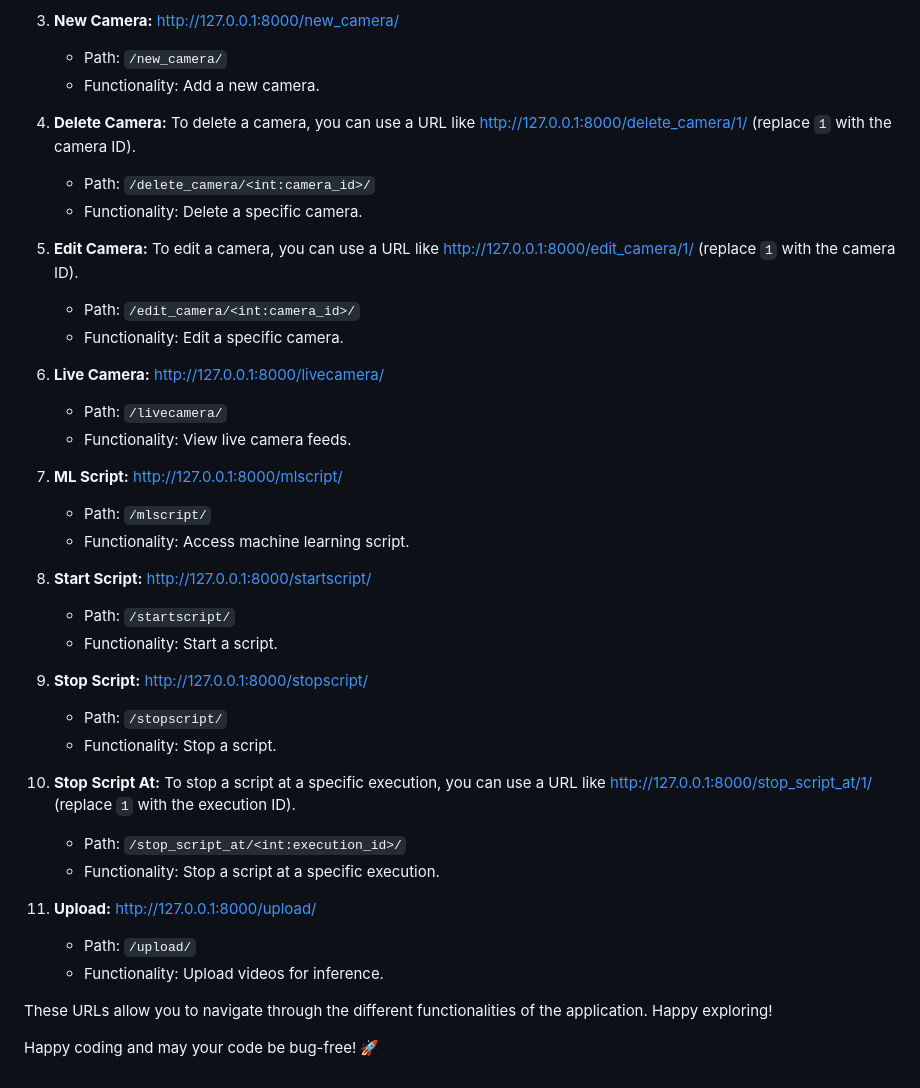
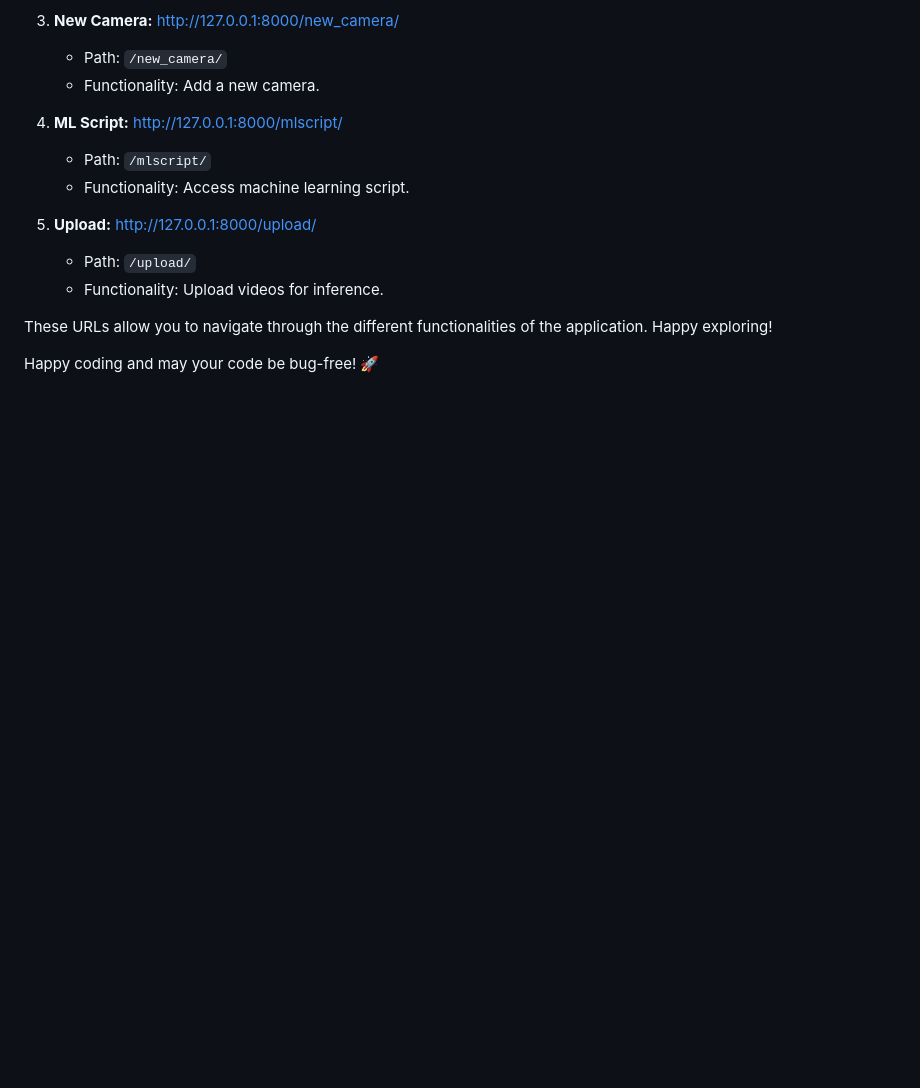
Before and after one commit to OmdenaAI/cairo-egypt-orphanage-well-being, a Markdown page: src/results/README.md, the part around the change. Rendered like a GitHub page; blank space fills up the shorter version.

```diff
--- a/src/results/README.md
+++ b/src/results/README.md
@@ -128,35 +128,11 @@ You can access various pages of the app using the following URLs:
     - Path: `/new_camera/`
     - Functionality: Add a new camera.
 
-4. **Delete Camera:** To delete a camera, you can use a URL like [http://127.0.0.1:8000/delete_camera/1/](http://127.0.0.1:8000/delete_camera/1/) (replace `1` with the camera ID).
-    - Path: `/delete_camera/<int:camera_id>/`
-    - Functionality: Delete a specific camera.
-
-5. **Edit Camera:** To edit a camera, you can use a URL like [http://127.0.0.1:8000/edit_camera/1/](http://127.0.0.1:8000/edit_camera/1/) (replace `1` with the camera ID).
-    - Path: `/edit_camera/<int:camera_id>/`
-    - Functionality: Edit a specific camera.
-
-6. **Live Camera:** [http://127.0.0.1:8000/livecamera/](http://127.0.0.1:8000/livecamera/)
-    - Path: `/livecamera/`
-    - Functionality: View live camera feeds.
-
-7. **ML Script:** [http://127.0.0.1:8000/mlscript/](http://127.0.0.1:8000/mlscript/)
+4. **ML Script:** [http://127.0.0.1:8000/mlscript/](http://127.0.0.1:8000/mlscript/)
     - Path: `/mlscript/`
     - Functionality: Access machine learning script.
 
-8. **Start Script:** [http://127.0.0.1:8000/startscript/](http://127.0.0.1:8000/startscript/)
-    - Path: `/startscript/`
-    - Functionality: Start a script.
-
-9. **Stop Script:** [http://127.0.0.1:8000/stopscript/](http://127.0.0.1:8000/stopscript/)
-    - Path: `/stopscript/`
-    - Functionality: Stop a script.
-
-10. **Stop Script At:** To stop a script at a specific execution, you can use a URL like [http://127.0.0.1:8000/stop_script_at/1/](http://127.0.0.1:8000/stop_script_at/1/) (replace `1` with the execution ID).
-    - Path: `/stop_script_at/<int:execution_id>/`
-    - Functionality: Stop a script at a specific execution.
-
-11. **Upload:** [http://127.0.0.1:8000/upload/](http://127.0.0.1:8000/upload/)
+5. **Upload:** [http://127.0.0.1:8000/upload/](http://127.0.0.1:8000/upload/)
     - Path: `/upload/`
     - Functionality: Upload videos for inference.
 
```
